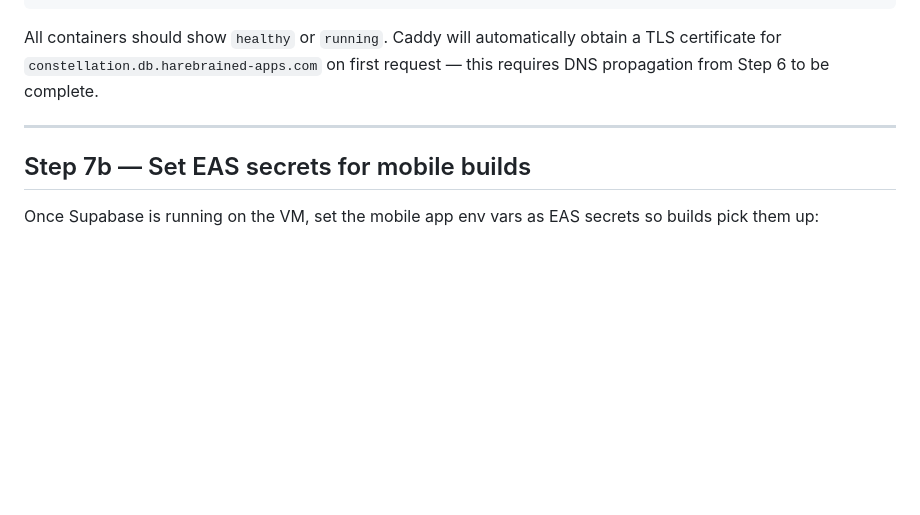
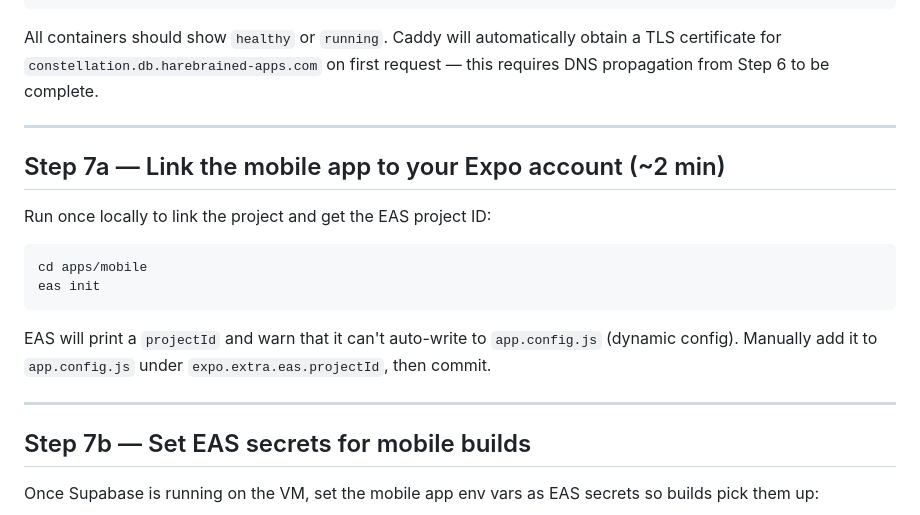
Before and after one commit to stevebargelt/constellation-gasworks, a Markdown page: docs/runbooks/initial-setup.md, the part around the change. GitHub-like rendering; blank space fills up the shorter version.

Commit message:
docs: add Step 7a — eas init and projectId setup
Co-Authored-By: Claude Sonnet 4.6 <noreply@anthropic.com>

````diff
--- a/docs/runbooks/initial-setup.md
+++ b/docs/runbooks/initial-setup.md
@@ -237,6 +237,19 @@ All containers should show `healthy` or `running`. Caddy will automatically obta
 
 ---
 
+## Step 7a — Link the mobile app to your Expo account (~2 min)
+
+Run once locally to link the project and get the EAS project ID:
+
+```bash
+cd apps/mobile
+eas init
+```
+
+EAS will print a `projectId` and warn that it can't auto-write to `app.config.js` (dynamic config). Manually add it to `app.config.js` under `expo.extra.eas.projectId`, then commit.
+
+---
+
 ## Step 7b — Set EAS secrets for mobile builds
 
 Once Supabase is running on the VM, set the mobile app env vars as EAS secrets so builds pick them up:
````
